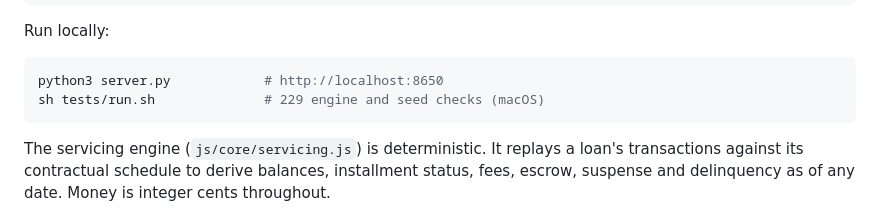
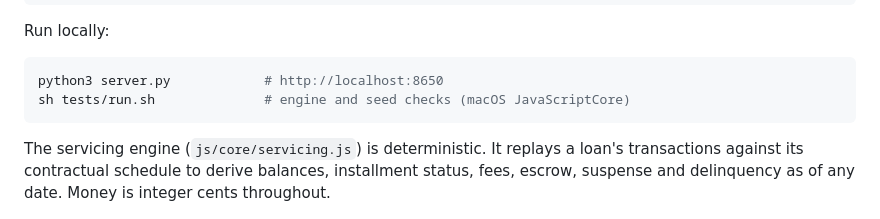
Before and after one commit to billyatminyawns/steadynote, a Markdown page: README.md, the part around the change. Rendered like a GitHub page.

Commit message:
README: drop hardcoded test count
Co-Authored-By: Claude Opus 5.5 <noreply@anthropic.com>

````diff
--- a/README.md
+++ b/README.md
@@ -39,7 +39,7 @@ Run locally:
 
 ```bash
 python3 server.py            # http://localhost:8650
-sh tests/run.sh              # 229 engine and seed checks (macOS)
+sh tests/run.sh              # engine and seed checks (macOS JavaScriptCore)
 ```
 
 The servicing engine (`js/core/servicing.js`) is deterministic. It replays a loan's transactions against its contractual schedule to derive balances, installment status, fees, escrow, suspense and delinquency as of any date. Money is integer cents throughout.
````
